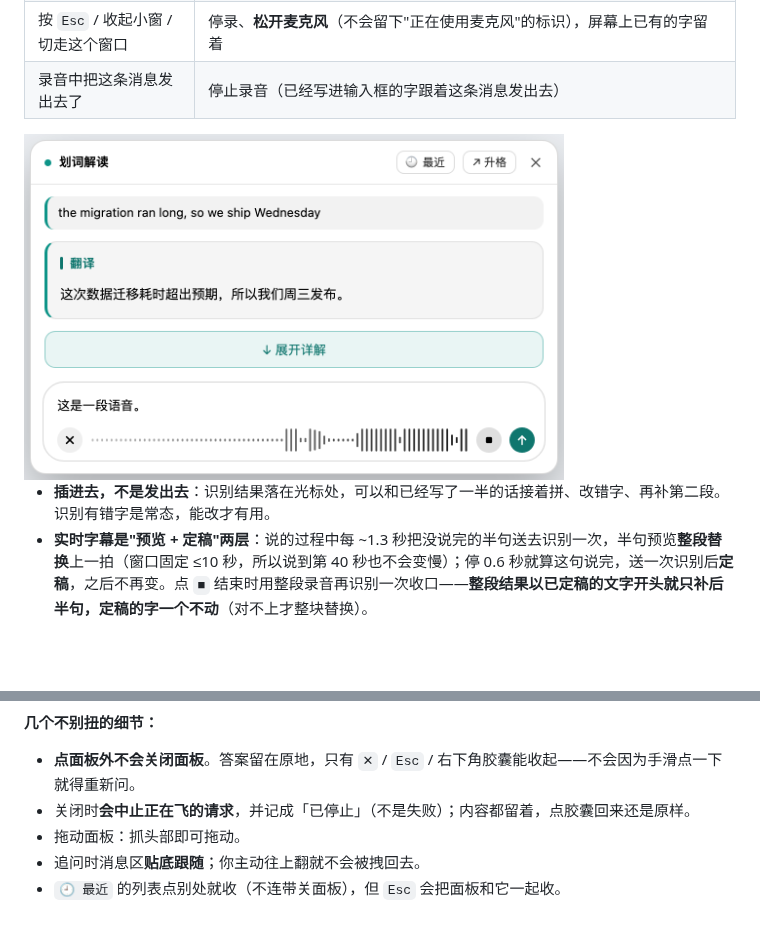
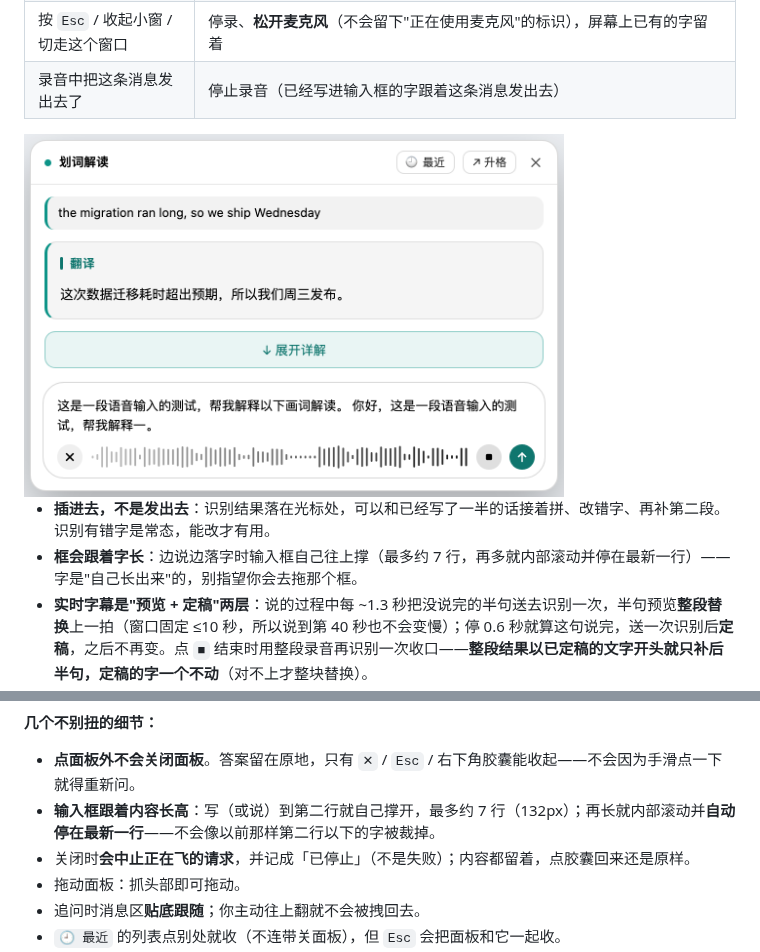
Before and after one commit to yfwu2020/dsh-selection-explain, a Markdown page: README.md, 2 parts joined by grey strips. Drawn GitHub-style; pictures changed too: assets/voice.png; blank space fills up the shorter version.

```diff
--- a/README.md
+++ b/README.md
@@ -83,5 +83,6 @@
 
 - **插进去，不是发出去**：识别结果落在光标处，可以和已经写了一半的话接着拼、改错字、再补第二段。识别有错字是常态，能改才有用。
+- **框会跟着字长**：边说边落字时输入框自己往上撑（最多约 7 行，再多就内部滚动并停在最新一行）——字是"自己长出来"的，别指望你会去拖那个框。
 - **实时字幕是"预览 + 定稿"两层**：说的过程中每 ~1.3 秒把没说完的半句送去识别一次，半句预览**整段替换**上一拍（窗口固定 ≤10 秒，所以说到第 40 秒也不会变慢）；停 0.6 秒就算这句说完，送一次识别后**定稿**，之后不再变。点 `■` 结束时用整段录音再识别一次收口——**整段结果以已定稿的文字开头就只补后半句，定稿的字一个不动**（对不上才整块替换）。
 - **实时字幕只在本地识别器上默认开**：每一拍都是一次识别调用，本机模型不花钱、只占点 CPU（实测 8 秒窗口约 0.2 秒）；云端识别器按次计费，不做预览。拿不到麦克风原始采样（老浏览器）、或你手动改了预览那半句，就自动退回"停止后出字"。
 - **音频不落盘、不进会话**：录到的音频只在这一次识别里用一下，host 转写完即丢——不会写进 `~/.dsh`，也不会出现在会话记录里。
@@ -283,6 +284,7 @@ dsh plugin --profile web remove @yfwu2020/dsh-selection-explain
 **几个不别扭的细节：**
 
 - **点面板外不会关闭面板**。答案留在原地，只有 `✕` / `Esc` / 右下角胶囊能收起——不会因为手滑点一下就得重新问。
+- **输入框跟着内容长高**：写（或说）到第二行就自己撑开，最多约 7 行（132px）；再长就内部滚动并**自动停在最新一行**——不会像以前那样第二行以下的字被裁掉。
 - 关闭时**会中止正在飞的请求**，并记成「已停止」（不是失败）；内容都留着，点胶囊回来还是原样。
 - 拖动面板：抓头部即可拖动。
 - 追问时消息区**贴底跟随**；你主动往上翻就不会被拽回去。
```
Also changed, not shown: other parts of README.md (+1 -1 lines), 3 other files.
